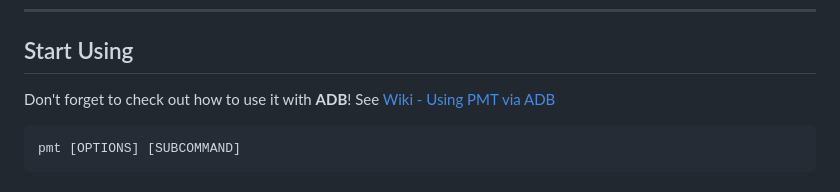
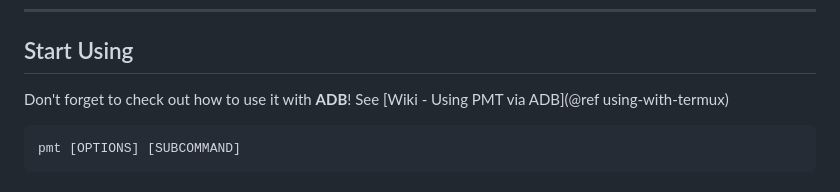
Before and after one commit to ShawkTeam/pmt-renovated, a Markdown page: docs/md/usage-guide.md, the part around the change. GitHub-like rendering.

````diff
--- a/docs/md/usage-guide.md
+++ b/docs/md/usage-guide.md
@@ -26,7 +26,7 @@ It supports **asynchronous operations**, allowing multiple partitions to be proc
 ---
 
 ## Start Using
-Don't forget to check out how to use it with **ADB**! See [Wiki - Using PMT via ADB](https://github.com/ShawkTeam/pmt-renovated/wiki/Using-PMT-via-Termux-or-ADB#using-pmt-via-adb)
+Don't forget to check out how to use it with **ADB**! See [Wiki - Using PMT via ADB](@ref using-with-termux)
 
 ```bash
 pmt [OPTIONS] [SUBCOMMAND]
````
Also changed, not shown: docs/md/using-with-termux.md (+39 -8 lines).
